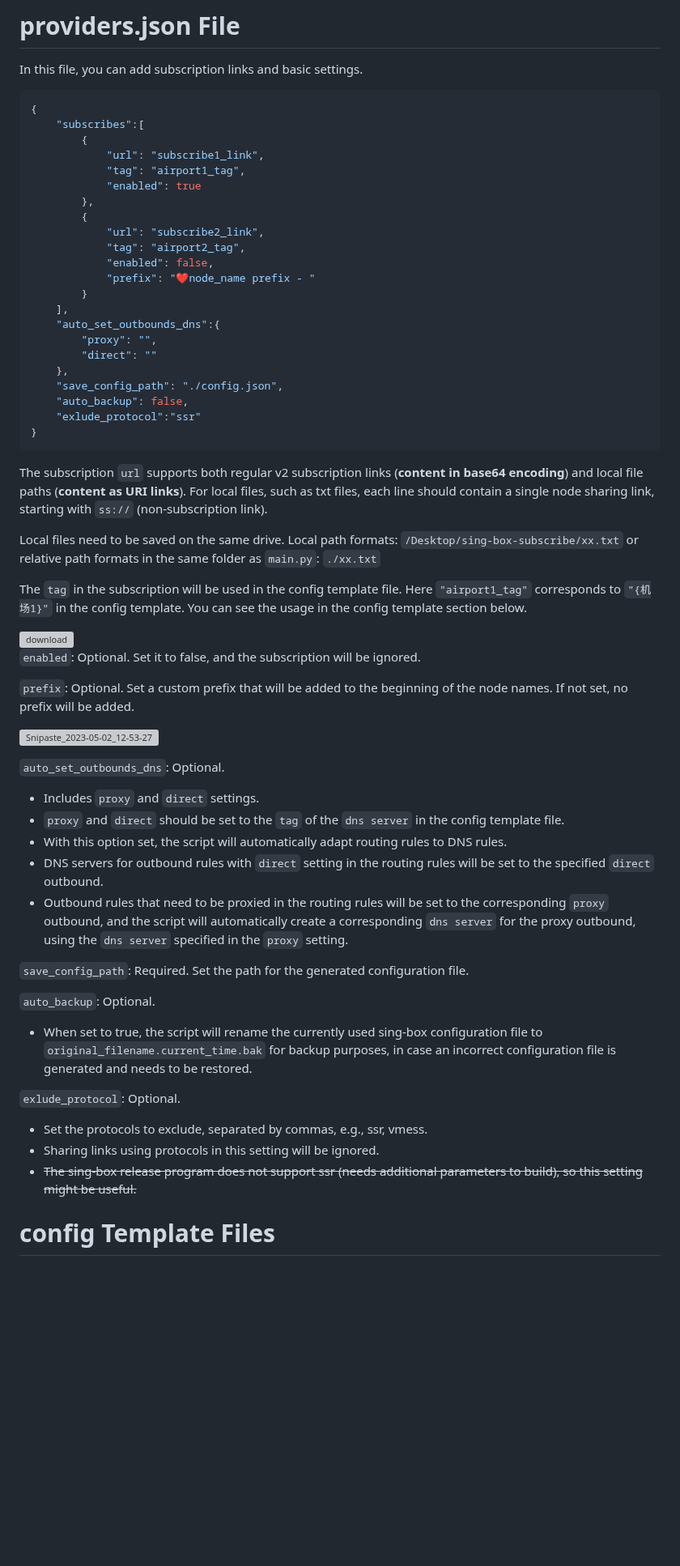
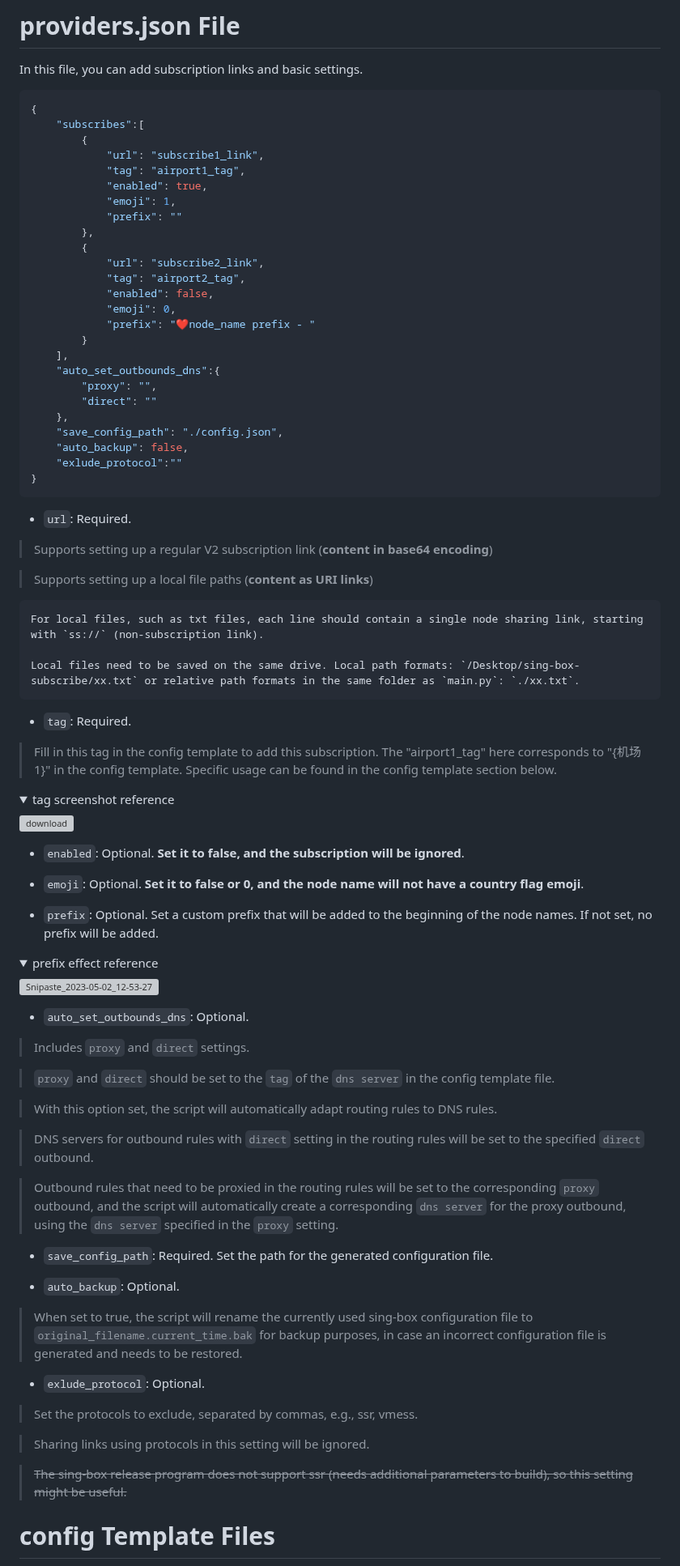
Before and after one commit to gg4924/sing-box-subscribe, a Markdown page: instructions/README.md, the part around one of its changes. Shown at 81% size. Rendered like a GitHub page; folded sections open; blank space fills up the shorter version; grey boxes are pictures that could not be loaded.

````diff
--- a/instructions/README.md
+++ b/instructions/README.md
@@ -88,12 +88,15 @@ In this file, you can add subscription links and basic settings.
         {
             "url": "subscribe1_link",
             "tag": "airport1_tag",
-            "enabled": true
+            "enabled": true,
+            "emoji": 1,
+            "prefix": ""
         },
         {
             "url": "subscribe2_link",
             "tag": "airport2_tag",
             "enabled": false,
+            "emoji": 0,
             "prefix": "❤️node_name prefix - "
         }
     ],
@@ -103,41 +106,67 @@ In this file, you can add subscription links and basic settings.
     },
     "save_config_path": "./config.json",
     "auto_backup": false,
-    "exlude_protocol":"ssr"
+    "exlude_protocol":""
 }
 ```
-The subscription `url` supports both regular v2 subscription links (**content in base64 encoding**) and local file paths (**content as URI links**). For local files, such as txt files, each line should contain a single node sharing link, starting with `ss://` (non-subscription link).
+- `url`: Required.
 
-Local files need to be saved on the same drive. Local path formats: `/Desktop/sing-box-subscribe/xx.txt` or relative path formats in the same folder as `main.py`: `./xx.txt`
+> Supports setting up a regular V2 subscription link (**content in base64 encoding**)
 
-The `tag` in the subscription will be used in the config template file. Here `"airport1_tag"` corresponds to `"{机场1}"` in the config template. You can see the usage in the config template section below.
+>  Supports setting up a local file paths (**content as URI links**)
+
+    For local files, such as txt files, each line should contain a single node sharing link, starting with `ss://` (non-subscription link).
+
+    Local files need to be saved on the same drive. Local path formats: `/Desktop/sing-box-subscribe/xx.txt` or relative path formats in the same folder as `main.py`: `./xx.txt`.
+
+- `tag`: Required.
+
+> Fill in this tag in the config template to add this subscription. The "airport1_tag" here corresponds to "{机场1}" in the config template. Specific usage can be found in the config template section below.
+
+<details>
+      <summary>tag screenshot reference</summary>
 
 <div align="left">
   <img src="https://github.com/Toperlock/sing-box-subscribe/assets/86833913/b8673073-7160-429f-9ced-3eae7925036e" alt="download" width="50%" />
 </div>
 
-`enabled`: Optional. Set it to false, and the subscription will be ignored.
+</details>
 
-`prefix`: Optional. Set a custom prefix that will be added to the beginning of the node names. If not set, no prefix will be added.
+- `enabled`: Optional. **Set it to false, and the subscription will be ignored**.
+
+- `emoji`: Optional. **Set it to false or 0, and the node name will not have a country flag emoji**.
+
+- `prefix`: Optional. Set a custom prefix that will be added to the beginning of the node names. If not set, no prefix will be added.
+
+<details>
+      <summary>prefix effect reference</summary>
 
 ![Snipaste_2023-05-02_12-53-27](https://user-images.githubusercontent.com/21310130/235582317-6bb3d0a6-916f-445f-999b-f17b3db41eea.png)
 
-`auto_set_outbounds_dns`: Optional.
-- Includes `proxy` and `direct` settings.
-- `proxy` and `direct` should be set to the `tag` of the `dns server` in the config template file.
-- With this option set, the script will automatically adapt routing rules to DNS rules.
-- DNS servers for outbound rules with `direct` setting in the routing rules will be set to the specified `direct` outbound.
-- Outbound rules that need to be proxied in the routing rules will be set to the corresponding `proxy` outbound, and the script will automatically create a corresponding `dns server` for the proxy outbound, using the `dns server` specified in the `proxy` setting.
+</details>
 
-`save_config_path`: Required. Set the path for the generated configuration file.
+- `auto_set_outbounds_dns`: Optional.
+> Includes `proxy` and `direct` settings.
 
-`auto_backup`: Optional.
-- When set to true, the script will rename the currently used sing-box configuration file to `original_filename.current_time.bak` for backup purposes, in case an incorrect configuration file is generated and needs to be restored.
+> `proxy` and `direct` should be set to the `tag` of the `dns server` in the config template file.
 
-`exlude_protocol`: Optional.
-  - Set the protocols to exclude, separated by commas, e.g., ssr, vmess.
-  - Sharing links using protocols in this setting will be ignored.
-  - ~~The sing-box release program does not support ssr (needs additional parameters to build), so this setting might be useful.~~
+> With this option set, the script will automatically adapt routing rules to DNS rules.
+
+> DNS servers for outbound rules with `direct` setting in the routing rules will be set to the specified `direct` outbound.
+
+> Outbound rules that need to be proxied in the routing rules will be set to the corresponding `proxy` outbound, and the script will automatically create a corresponding `dns server` for the proxy outbound, using the `dns server` specified in the `proxy` setting.
+
+- `save_config_path`: Required. Set the path for the generated configuration file.
+
+- `auto_backup`: Optional.
+> When set to true, the script will rename the currently used sing-box configuration file to `original_filename.current_time.bak` for backup purposes, in case an incorrect configuration file is generated and needs to be restored.
+
+- `exlude_protocol`: Optional.
+> Set the protocols to exclude, separated by commas, e.g., ssr, vmess.
+
+> Sharing links using protocols in this setting will be ignored.
+
+> ~~The sing-box release program does not support ssr (needs additional parameters to build), so this setting might be useful.~~
 
 # config Template Files
 The script will search for JSON template files in the `config_template` directory, and you can select which template file to use when the script runs.
````
Also changed, not shown: other parts of instructions/README.md (+1 -1 lines).
